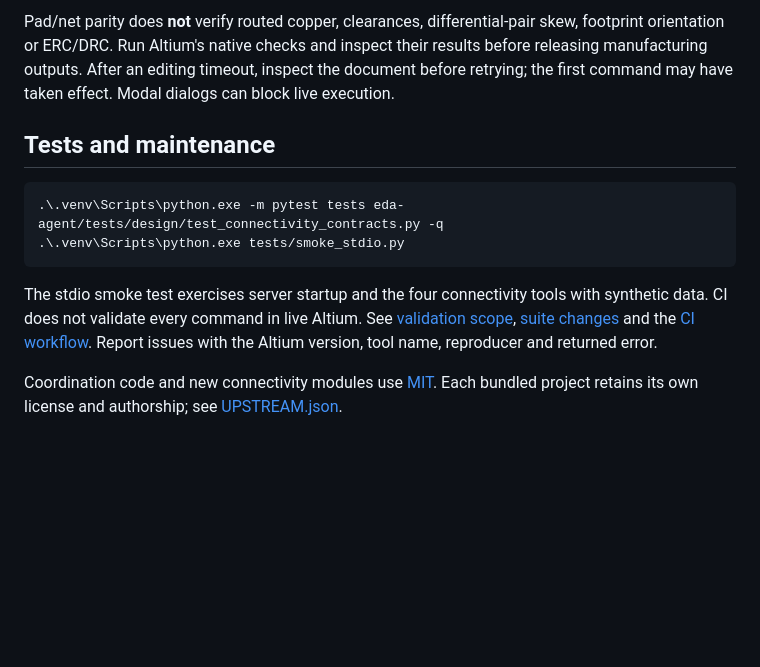
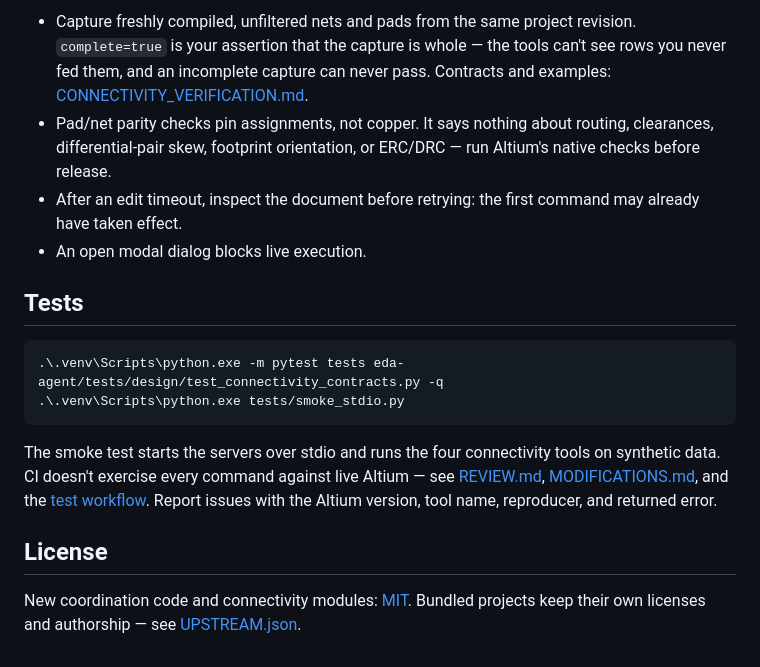
Before and after one commit to M-R-Abedini/Altium-MCP-Suite, a Markdown page: README.md, the part around one of its changes. Rendered like a GitHub page; blank space fills up the shorter version.

````diff
--- a/README.md
+++ b/README.md
@@ -64,13 +70,18 @@ Capture freshly compiled, unfiltered schematic nets and PCB pads from the same p
 
-Pad/net parity does **not** verify routed copper, clearances, differential-pair skew, footprint orientation or ERC/DRC. Run Altium's native checks and inspect their results before releasing manufacturing outputs. After an editing timeout, inspect the document before retrying; the first command may have taken effect. Modal dialogs can block live execution.
+- Capture freshly compiled, unfiltered nets and pads from the same project revision. `complete=true` is your assertion that the capture is whole — the tools can't see rows you never fed them, and an incomplete capture can never pass. Contracts and examples: [CONNECTIVITY_VERIFICATION.md](CONNECTIVITY_VERIFICATION.md).
+- Pad/net parity checks pin assignments, not copper. It says nothing about routing, clearances, differential-pair skew, footprint orientation, or ERC/DRC — run Altium's native checks before release.
+- After an edit timeout, inspect the document before retrying: the first command may already have taken effect.
+- An open modal dialog blocks live execution.
 
-## Tests and maintenance
+## Tests
 
 ```powershell
 .\.venv\Scripts\python.exe -m pytest tests eda-agent/tests/design/test_connectivity_contracts.py -q
 .\.venv\Scripts\python.exe tests/smoke_stdio.py
 ```
 
-The stdio smoke test exercises server startup and the four connectivity tools with synthetic data. CI does not validate every command in live Altium. See [validation scope](REVIEW.md), [suite changes](MODIFICATIONS.md) and the [CI workflow](.github/workflows/tests.yml). Report issues with the Altium version, tool name, reproducer and returned error.
+The smoke test starts the servers over stdio and runs the four connectivity tools on synthetic data. CI doesn't exercise every command against live Altium — see [REVIEW.md](REVIEW.md), [MODIFICATIONS.md](MODIFICATIONS.md), and the [test workflow](.github/workflows/tests.yml). Report issues with the Altium version, tool name, reproducer, and returned error.
 
-Coordination code and new connectivity modules use [MIT](LICENSE). Each bundled project retains its own license and authorship; see [UPSTREAM.json](UPSTREAM.json).
+## License
+
+New coordination code and connectivity modules: [MIT](LICENSE). Bundled projects keep their own licenses and authorship — see [UPSTREAM.json](UPSTREAM.json).
````
Also changed, not shown: other parts of README.md (+31 -25 lines).
